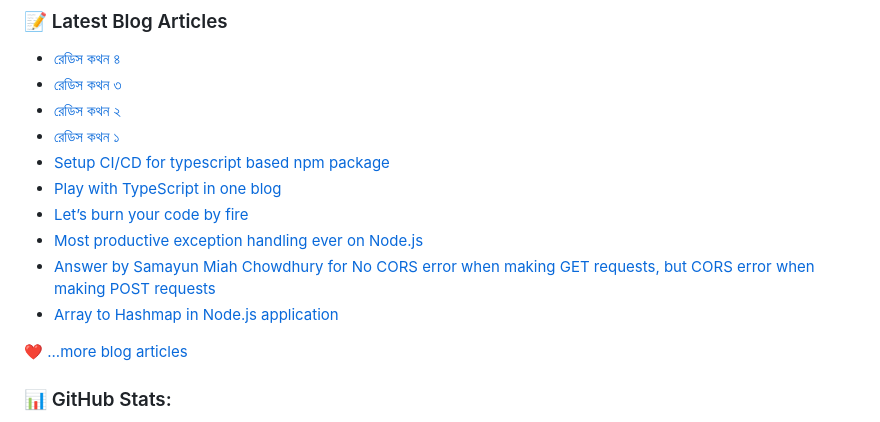
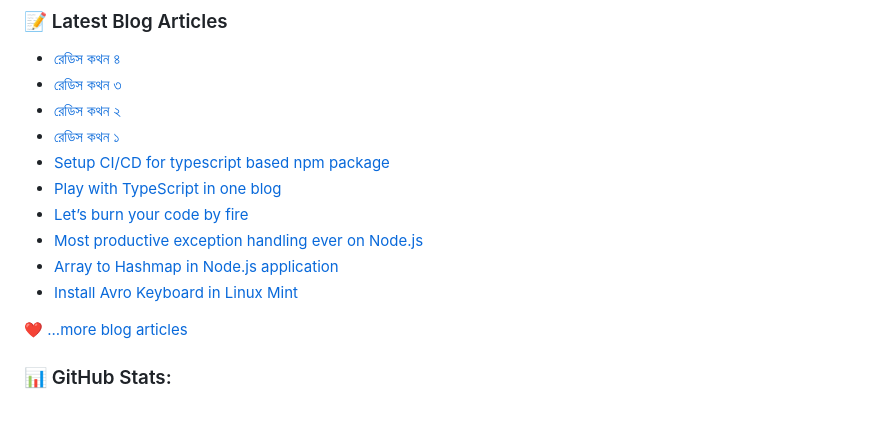
Before and after one commit to samayun/samayun, a Markdown page: README.md, the part around the change. Drawn GitHub-style.

Commit message:
Updated with the latest blog posts

```diff
--- a/README.md
+++ b/README.md
@@ -75,8 +75,8 @@
 - [Play with TypeScript in one blog](https://dev.to/samayun/play-with-typescript-in-one-blog-204g)
 - [Let’s burn your code by fire](https://samayun.medium.com/lets-burn-your-code-by-fire-dffb383e0634?source=rss-39ef8cdf061a------2)
 - [Most productive exception handling ever on Node.js](https://samayun.medium.com/most-productive-exception-handling-ever-on-node-js-96828aac83cf?source=rss-39ef8cdf061a------2)
-- [Answer by Samayun Miah Chowdhury for No CORS error when making GET requests, but CORS error when making POST requests](https://stackoverflow.com/questions/70165722/no-cors-error-when-making-get-requests-but-cors-error-when-making-post-requests/70166231#70166231)
 - [Array to Hashmap in Node.js application](https://samayun.medium.com/array-to-hashmap-in-node-js-application-36862cb8746c?source=rss-39ef8cdf061a------2)
+- [Install Avro Keyboard in Linux Mint](https://samayun.medium.com/install-avro-keyboard-in-linux-mint-c88be1239d85?source=rss-39ef8cdf061a------2)
 <!-- BLOG-POST-LIST:END -->
 
 ❤️ [...more blog articles](https://samayun.medium.com)
```
